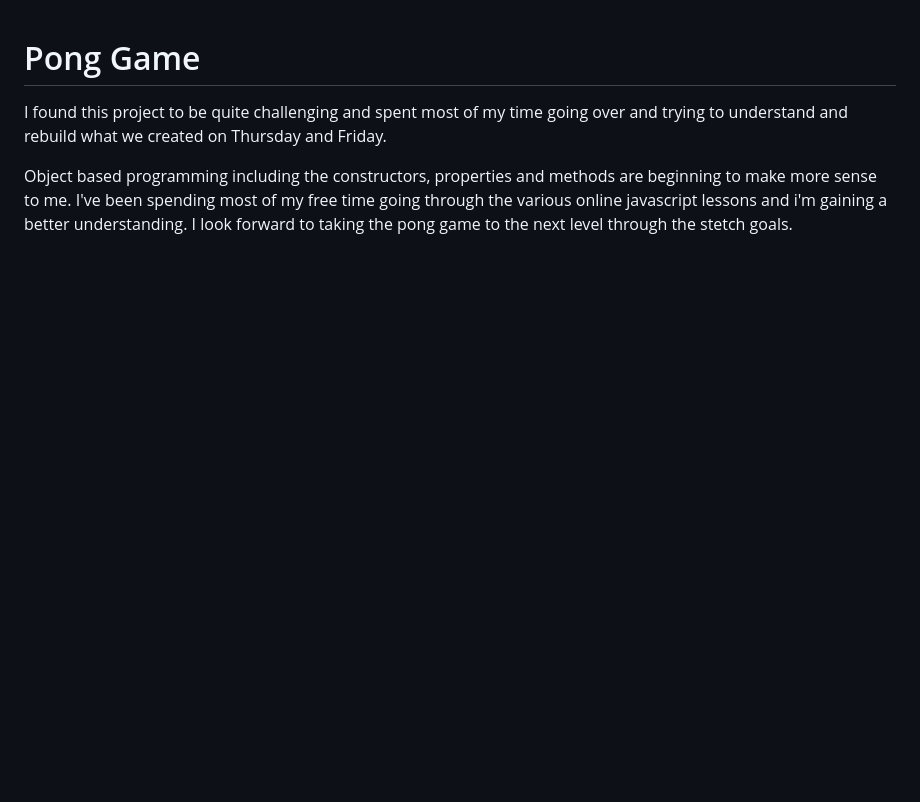
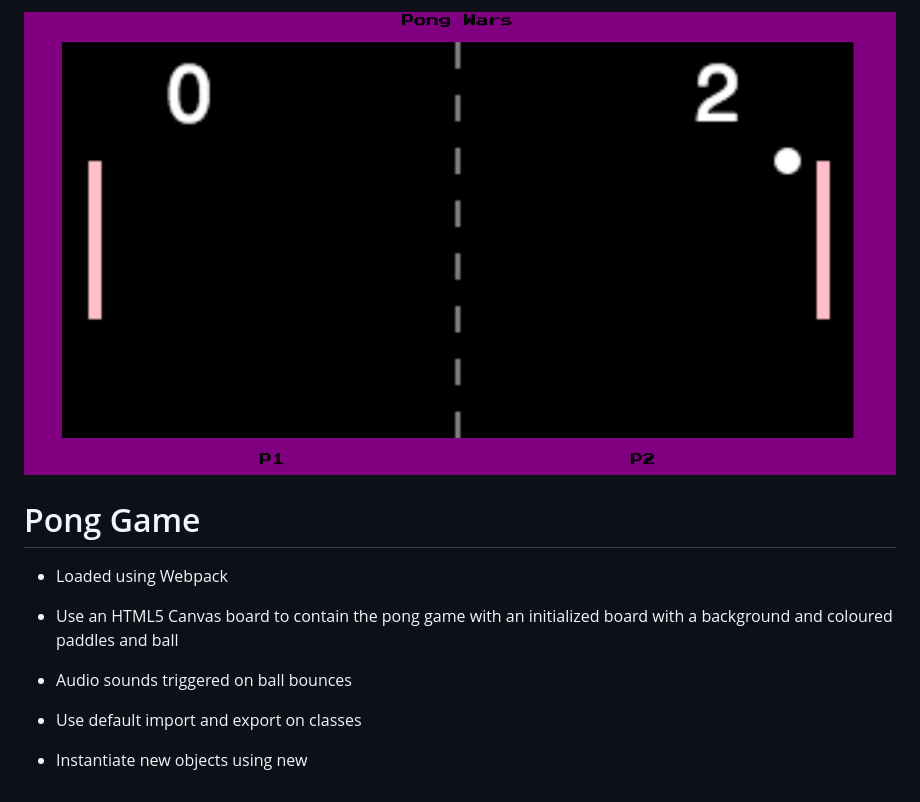
Before and after one commit to fergmac/Pong-Game, a Markdown page: README.md, the part around the change. Drawn GitHub-style; pictures changed too: screenshots/pong.png (added); blank space fills up the shorter version.

```diff
--- a/README.md
+++ b/README.md
@@ -1,5 +1,14 @@
+![Alt text](./screenshots/pong.png)
+
+
 # Pong Game
 
-I found this project to be quite challenging and spent most of my time going over and trying to understand and rebuild what we created on Thursday and Friday.
+- Loaded using Webpack
 
-Object based programming including the constructors, properties and methods are beginning to make more sense to me. I've been spending most of my free time going through the various online javascript lessons and i'm gaining a better understanding. I look forward to taking the pong game to the next level through the stetch goals.
+- Use an HTML5 Canvas board to contain the pong game with an initialized board with a background and coloured paddles and ball
+
+- Audio sounds triggered on ball bounces
+
+- Use default import and export on classes
+
+- Instantiate new objects using new
```
Also changed, not shown: 2 other files.
